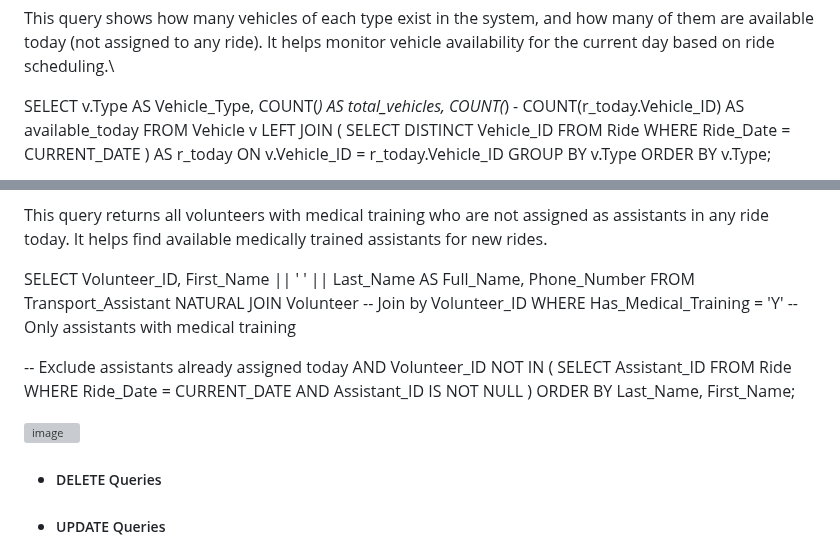
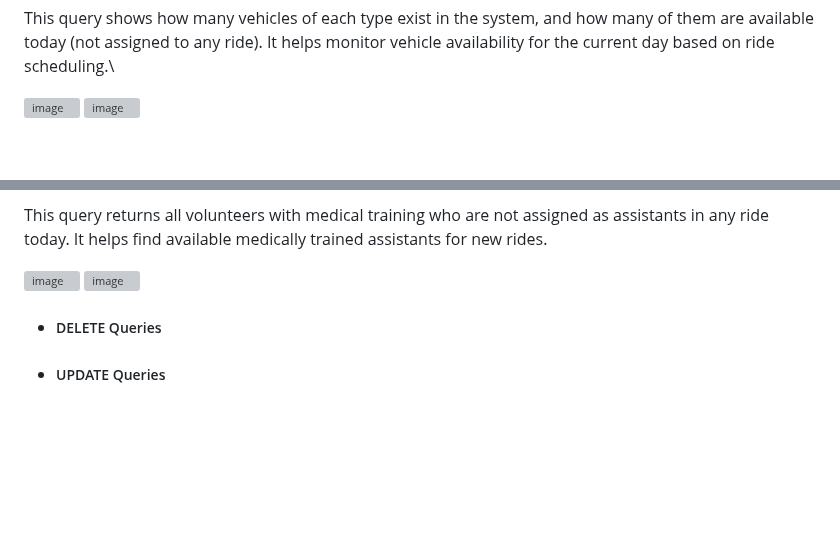
Before and after one commit to Kopolovich/DBProject_0464_1940, a Markdown page: README.md, 2 parts joined by grey strips. GitHub-like rendering; blank space fills up the shorter version; grey boxes are pictures that could not be loaded.

```diff
--- a/README.md
+++ b/README.md
@@ -254,18 +132,6 @@ ORDER BY
    This query shows how many vehicles of each type exist in the system, and how many of them are available today (not assigned to any ride).
    It helps monitor vehicle availability for the current day based on ride scheduling.\
 
-   SELECT
-       v.Type AS Vehicle_Type,
-       COUNT(*) AS total_vehicles,
-       COUNT(*) - COUNT(r_today.Vehicle_ID) AS available_today
-  FROM
-    Vehicle v
-  LEFT JOIN (
-    SELECT DISTINCT Vehicle_ID
-    FROM Ride
-    WHERE Ride_Date = CURRENT_DATE
-   ) AS r_today
-   ON v.Vehicle_ID = r_today.Vehicle_ID
-   GROUP BY  v.Type
-   ORDER BY  v.Type;
+   ![image](https://github.com/user-attachments/assets/1f1c164a-8eb5-43fb-9ea8-adf3d69dda0a)
+   ![image](https://github.com/user-attachments/assets/575bbcca-31eb-4359-ad8a-5ab005d80894)
 
@@ -317,27 +148,8 @@ ORDER BY
   This query returns all volunteers with medical training who are not assigned as assistants in any ride today.
   It helps find available medically trained assistants for new rides.
 
-   SELECT
-       Volunteer_ID,
-       First_Name || ' ' || Last_Name AS Full_Name,
-       Phone_Number
-   FROM
-       Transport_Assistant
-   NATURAL JOIN Volunteer  -- Join by Volunteer_ID
-   WHERE
-       Has_Medical_Training = 'Y'  -- Only assistants with medical training
-
-   -- Exclude assistants already assigned today
-       AND Volunteer_ID NOT IN (
-           SELECT Assistant_ID
-           FROM Ride
-           WHERE Ride_Date = CURRENT_DATE
-             AND Assistant_ID IS NOT NULL
-       )
-   ORDER BY
-       Last_Name, First_Name;
-
-![image](https://github.com/user-attachments/assets/6a89581c-795c-4608-8eb3-8f8afcdbfa4b)
+  ![image](https://github.com/user-attachments/assets/85f8fefa-fcc4-4aab-9652-f90fd4f523dd)
+  ![image](https://github.com/user-attachments/assets/937ddac5-6787-44db-ae4f-3e7f4f7af380)
 
 
 - ##### DELETE Queries
```
Also changed, not shown: other parts of README.md (+20 -177 lines).
